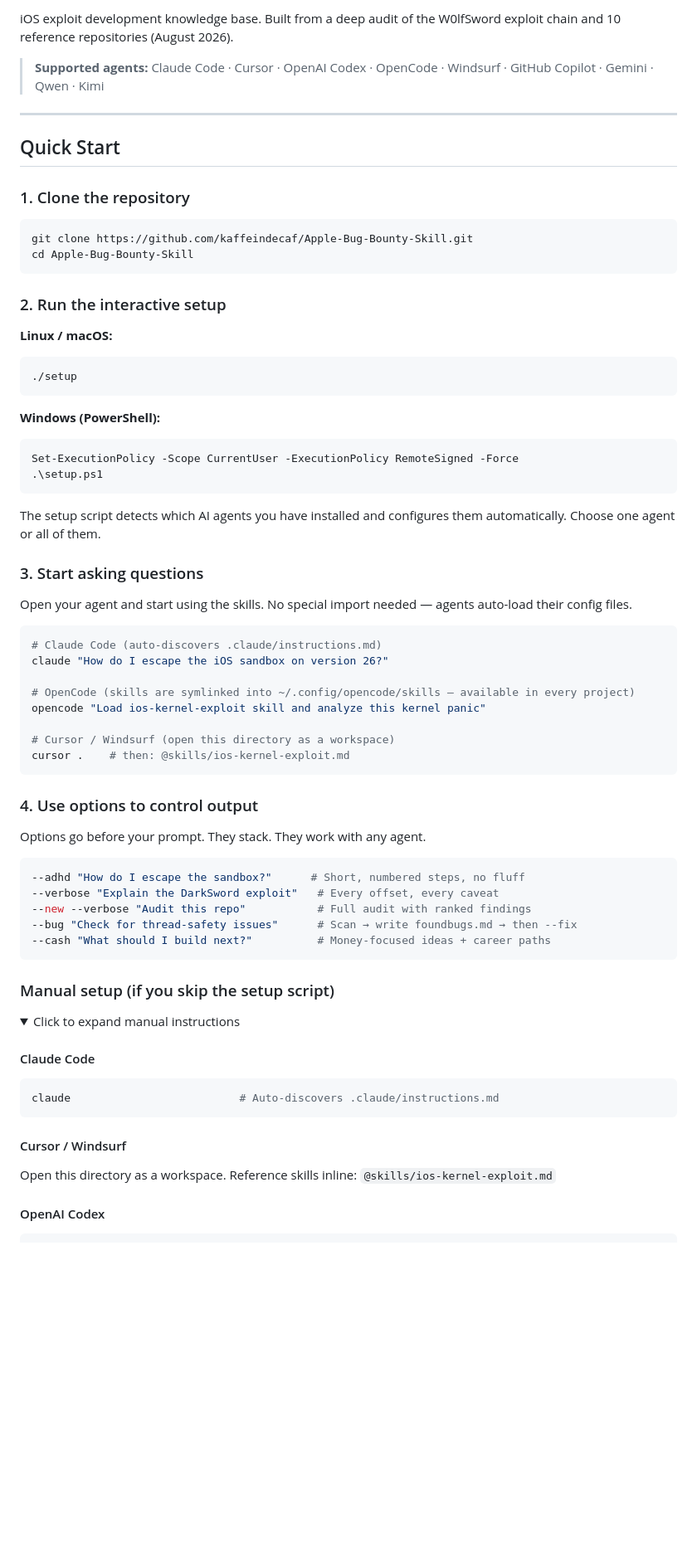
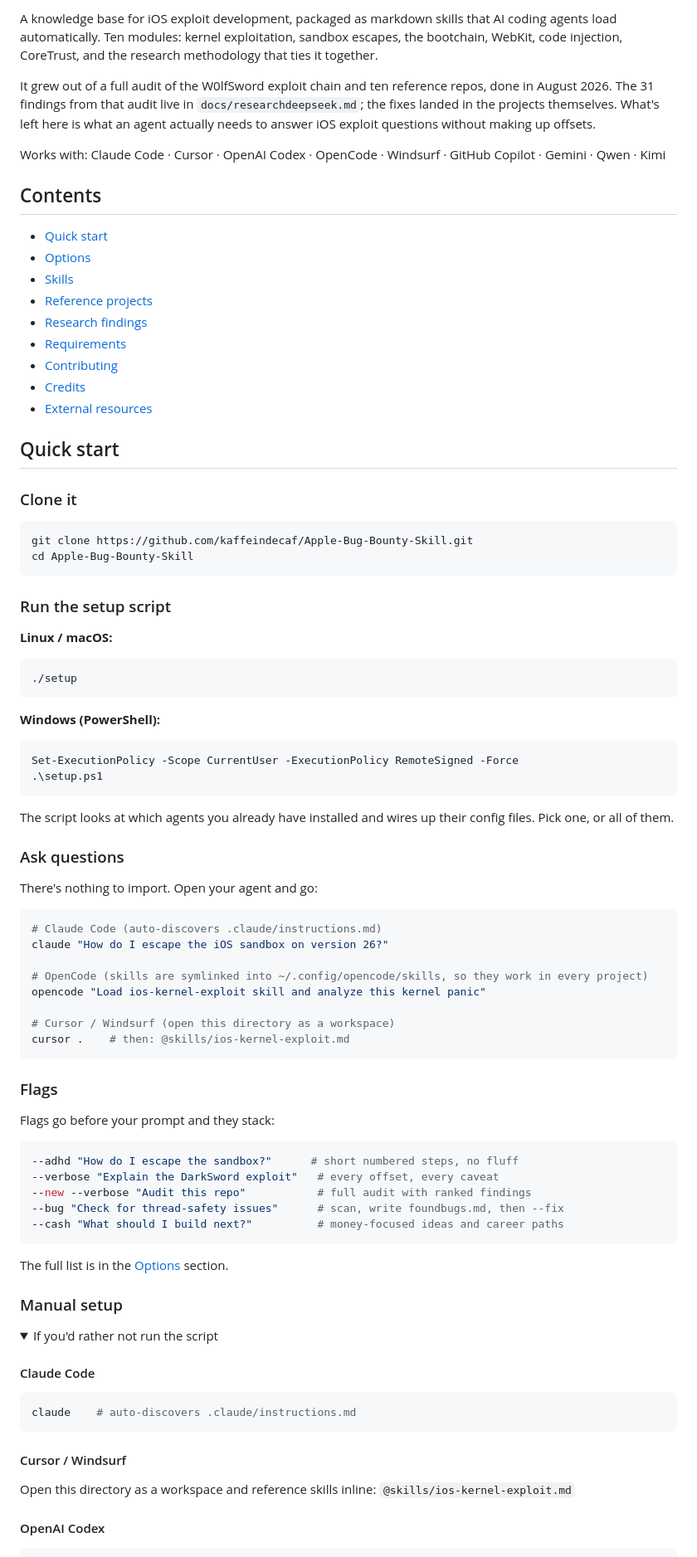
Before and after one commit to kaffeindecaf/Apple-Bug-Bounty-Skill, a Markdown page: README.md, the part around one of its changes. Shown at 83% size. Rendered like a GitHub page; folded sections open; blank space fills up the shorter version.

Commit message:
better README.md

````diff
--- a/README.md
+++ b/README.md
@@ -8,73 +4,92 @@
 
-iOS exploit development knowledge base. Built from a deep audit of the W0lfSword exploit chain and 10 reference repositories (August 2026).
+A knowledge base for iOS exploit development, packaged as markdown skills that AI coding agents load automatically. Ten modules: kernel exploitation, sandbox escapes, the bootchain, WebKit, code injection, CoreTrust, and the research methodology that ties it together.
 
-> **Supported agents:** Claude Code · Cursor · OpenAI Codex · OpenCode · Windsurf · GitHub Copilot · Gemini · Qwen · Kimi
+It grew out of a full audit of the W0lfSword exploit chain and ten reference repos, done in August 2026. The 31 findings from that audit live in `docs/researchdeepseek.md`; the fixes landed in the projects themselves. What's left here is what an agent actually needs to answer iOS exploit questions without making up offsets.
 
----
+Works with: Claude Code · Cursor · OpenAI Codex · OpenCode · Windsurf · GitHub Copilot · Gemini · Qwen · Kimi
 
-## Quick Start
+## Contents
 
-### 1. Clone the repository
+- [Quick start](#quick-start)
+- [Options](#options)
+- [Skills](#skills)
+- [Reference projects](#reference-projects)
+- [Research findings](#research-findings)
+- [Requirements](#requirements)
+- [Contributing](#contributing)
+- [Credits](#credits)
+- [External resources](#external-resources)
+
+## Quick start
+
+### Clone it
 
 ```bash
 git clone https://github.com/kaffeindecaf/Apple-Bug-Bounty-Skill.git
 cd Apple-Bug-Bounty-Skill
 ```
 
-### 2. Run the interactive setup
+### Run the setup script
 
 **Linux / macOS:**
+
 ```bash
 ./setup
 ```
 
 **Windows (PowerShell):**
+
 ```powershell
 Set-ExecutionPolicy -Scope CurrentUser -ExecutionPolicy RemoteSigned -Force
 .\setup.ps1
 ```
 
-The setup script detects which AI agents you have installed and configures them automatically. Choose one agent or all of them.
+The script looks at which agents you already have installed and wires up their config files. Pick one, or all of them.
 
-### 3. Start asking questions
+### Ask questions
 
-Open your agent and start using the skills. No special import needed — agents auto-load their config files.
+There's nothing to import. Open your agent and go:
 
 ```bash
 # Claude Code (auto-discovers .claude/instructions.md)
 claude "How do I escape the iOS sandbox on version 26?"
 
-# OpenCode (skills are symlinked into ~/.config/opencode/skills — available in every project)
+# OpenCode (skills are symlinked into ~/.config/opencode/skills, so they work in every project)
 opencode "Load ios-kernel-exploit skill and analyze this kernel panic"
 
 # Cursor / Windsurf (open this directory as a workspace)
 cursor .    # then: @skills/ios-kernel-exploit.md
 ```
 
-### 4. Use options to control output
+### Flags
 
-Options go before your prompt. They stack. They work with any agent.
+Flags go before your prompt and they stack:
 
 ```bash
---adhd "How do I escape the sandbox?"      # Short, numbered steps, no fluff
---verbose "Explain the DarkSword exploit"   # Every offset, every caveat
---new --verbose "Audit this repo"           # Full audit with ranked findings
---bug "Check for thread-safety issues"      # Scan → write foundbugs.md → then --fix
---cash "What should I build next?"          # Money-focused ideas + career paths
+--adhd "How do I escape the sandbox?"      # short numbered steps, no fluff
+--verbose "Explain the DarkSword exploit"   # every offset, every caveat
+--new --verbose "Audit this repo"           # full audit with ranked findings
+--bug "Check for thread-safety issues"      # scan, write foundbugs.md, then --fix
+--cash "What should I build next?"          # money-focused ideas and career paths
 ```
 
-### Manual setup (if you skip the setup script)
+The full list is in the [Options](#options) section.
+
+### Manual setup
 
 <details>
-<summary>Click to expand manual instructions</summary>
+<summary>If you'd rather not run the script</summary>
 
 #### Claude Code
+
 ```bash
-claude                          # Auto-discovers .claude/instructions.md
+claude    # auto-discovers .claude/instructions.md
 ```
 
 #### Cursor / Windsurf
-Open this directory as a workspace. Reference skills inline: `@skills/ios-kernel-exploit.md`
+
+Open this directory as a workspace and reference skills inline: `@skills/ios-kernel-exploit.md`
 
 #### OpenAI Codex
+
 ```bash
````
Also changed, not shown: other parts of README.md (+47 -69 lines).
